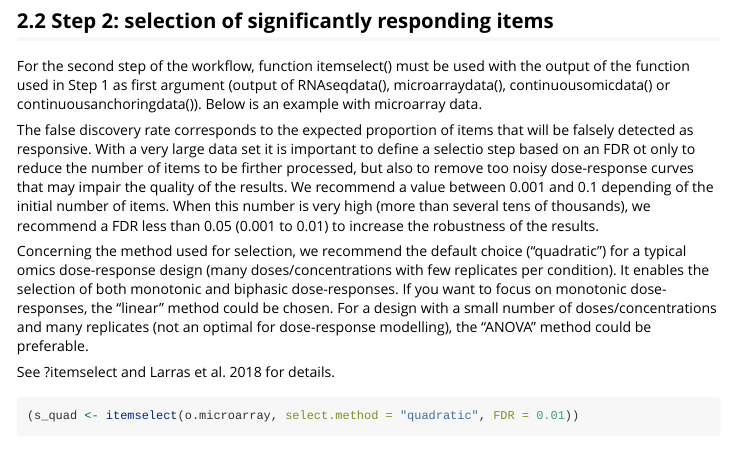
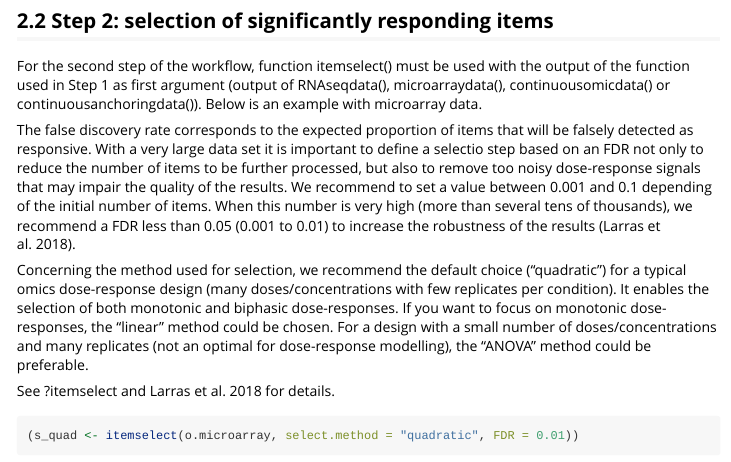
Before and after one commit to lbbe-software/DRomics, an R Markdown document (vignettes/DRomics_vignette.Rmd): the page in a window 1100 px wide, from 4980 px down. Rendered offline with R 4.5, knitr and Pandoc, with nearby package versions; some code elsewhere in the file could not run offline; common packages that the code uses without loading them are loaded.

Commit message:
minor corrections on the vignette and help of the Shiny app.

```diff
--- a/inst/DRomics-shiny/www/informations_FDR_choice.txt
+++ b/inst/DRomics-shiny/www/informations_FDR_choice.txt
@@ -1,11 +1,11 @@
 The false discovery rate corresponds to the expected proportion of items that will be falsely
 detected as responsive. With a very large data set it is important to define a selectio step based
-on an FDR ot only to reduce the number of items to be firther processed, but also to remove
-too noisy dose-response curves that may impair the quality of the results.
-We recommend a value between 0.001 and 0.1 depending of the initial number of items.
+on an FDR not only to reduce the number of items to be further processed, but also to remove
+too noisy dose-response signals that may impair the quality of the results.
+We recommend to set a value between 0.001 and 0.1 depending of the initial number of items.
 When this number is very high (more than several tens of thousands),
 we recommend a FDR less than 0.05 (0.001 to 0.01) to increase the robustness of the results
-(see Larras et al., 2018).
+(Larras et al. 2018).
 
 -- REFERENCES --
 
--- a/vignettes/DRomics_vignette.Rmd
+++ b/vignettes/DRomics_vignette.Rmd
@@ -196,11 +196,11 @@ For the second step of the workflow, function itemselect() must be used with the
 
 The false discovery rate corresponds to the expected proportion of items that will be falsely
 detected as responsive. With a very large data set it is important to define a selectio step based
-on an FDR ot only to reduce the number of items to be firther processed, but also to remove
-too noisy dose-response curves that may impair the quality of the results.
-We recommend a value between 0.001 and 0.1 depending of the initial number of items.
+on an FDR not only to reduce the number of items to be further processed, but also to remove
+too noisy dose-response signals that may impair the quality of the results.
+We recommend to set a value between 0.001 and 0.1 depending of the initial number of items.
 When this number is very high (more than several tens of thousands),
-we recommend a FDR less than 0.05 (0.001 to 0.01) to increase the robustness of the results.
+we recommend a FDR less than 0.05 (0.001 to 0.01) to increase the robustness of the results (Larras et al. 2018).
 
 Concerning the method used for selection, we recommend the default choice ("quadratic") for a typical omics dose-response design (many doses/concentrations with few replicates
 per condition). It enables the selection of both monotonic and
```
